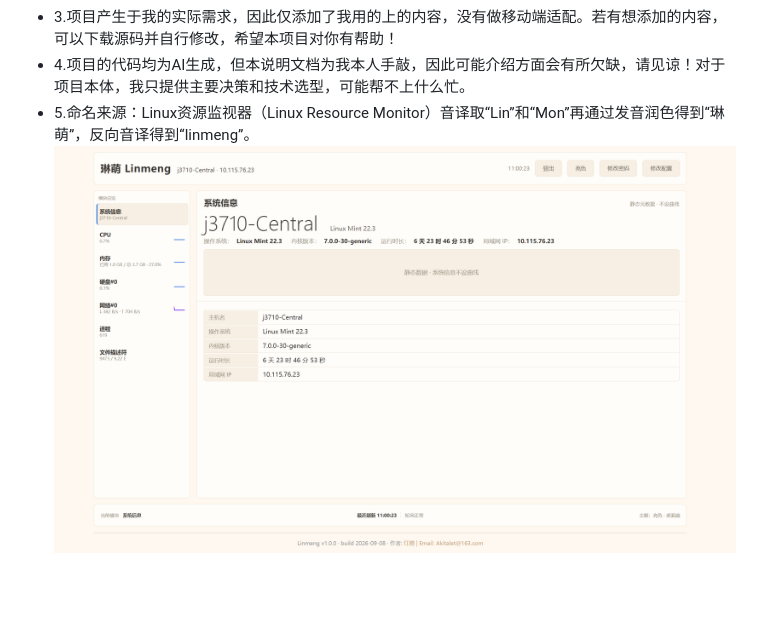
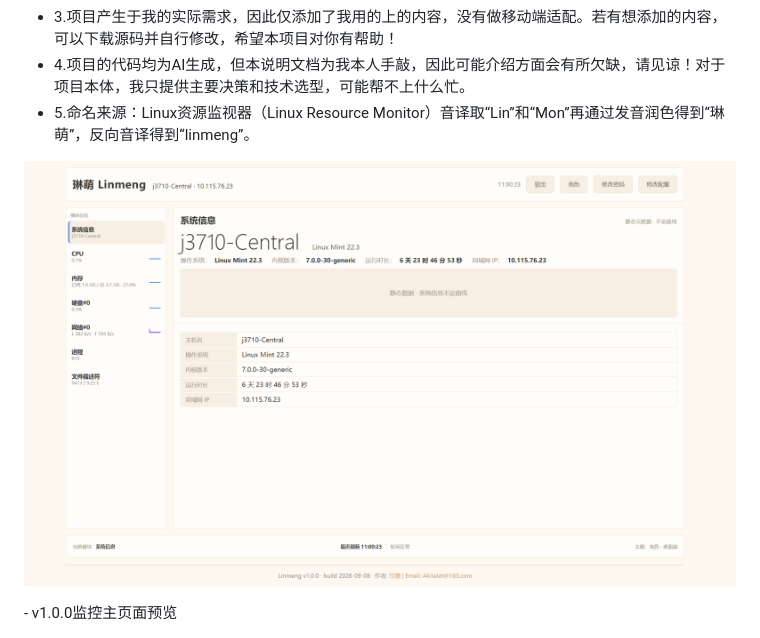
Before and after one commit to Hongsha-tang/linmeng, a Markdown page: README.md, the part around the change. Drawn GitHub-style; blank space fills up the shorter version.

```diff
--- a/README.md
+++ b/README.md
@@ -121,4 +121,9 @@ linmeng/
 - 3.项目产生于我的实际需求，因此仅添加了我用的上的内容，没有做移动端适配。若有想添加的内容，可以下载源码并自行修改，希望本项目对你有帮助！
 - 4.项目的代码均为AI生成，但本说明文档为我本人手敲，因此可能介绍方面会有所欠缺，请见谅！对于项目本体，我只提供主要决策和技术选型，可能帮不上什么忙。
 - 5.命名来源：Linux资源监视器（Linux Resource Monitor）音译取“Lin”和“Mon”再通过发音润色得到“琳萌”，反向音译得到“linmeng”。
-  ![v1.0.0监控主页面](./images/20260909_1.png)
+
+
+<p align="center">
+  <img src="./images/20260909_1.png" width="750" />
+</p>
+- v1.0.0监控主页面预览
```
